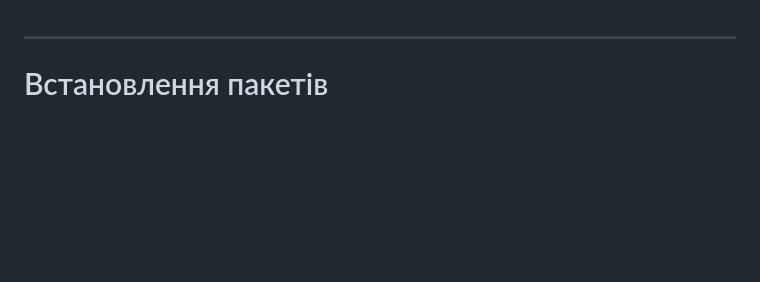
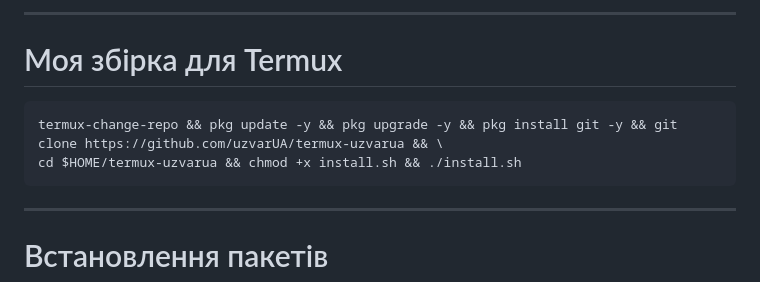
Before and after one commit to uzvarUA/uzvarUA, a Markdown page: README.md, the part around the change. Drawn GitHub-style; blank space fills up the shorter version.

````diff
--- a/README.md
+++ b/README.md
@@ -1,3 +1,9 @@
+***
+# Моя збірка для Termux
+```bash
+termux-change-repo && pkg update -y && pkg upgrade -y && pkg install git -y && git clone https://github.com/uzvarUA/termux-uzvarua && \
+cd $HOME/termux-uzvarua && chmod +x install.sh && ./install.sh
+```
 ***
 # Встановлення пакетів
 ```bash
````
